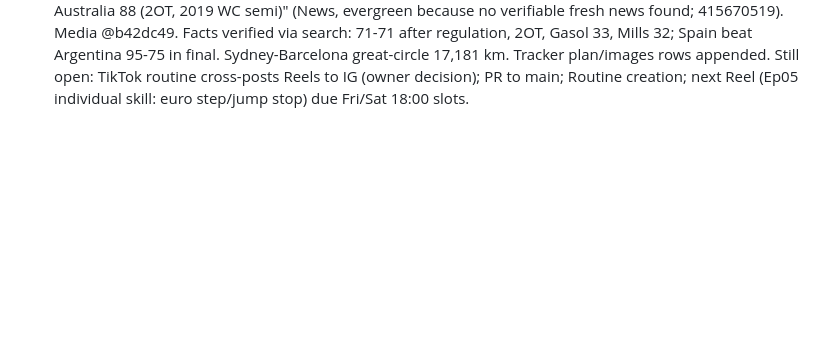
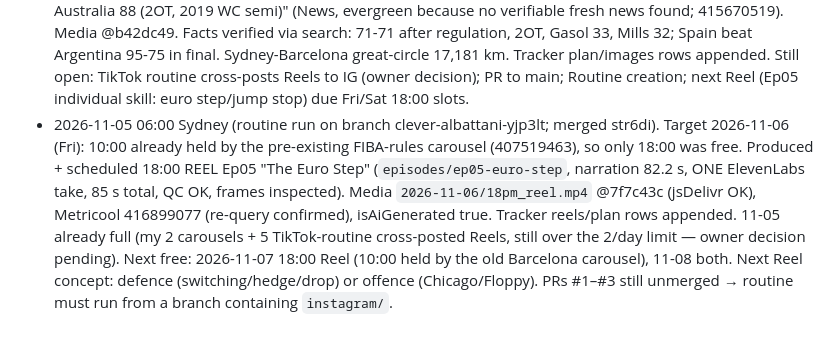
Before and after one commit to e2abasketball-droid/e2a-tiktok-media, a Markdown page: instagram/CLAUDE.md, the part around the change. Drawn GitHub-style; blank space fills up the shorter version.

Commit message:
Instagram: record 2026-11-06 Ep05 scheduling
Co-Authored-By: Claude Sonnet 5.5 <noreply@anthropic.com>
Claude-Session: https://claude.ai/code/session_01MW3wjJmTuPx3dYrp7vMFuh

```diff
--- a/instagram/CLAUDE.md
+++ b/instagram/CLAUDE.md
@@ -55,3 +55,7 @@ ElevenLabs signed URLs from `creative_get_flow_run_status` work with plain `curl
   10:00 POST carousel "17,000 km apart. One game." (Beyond, 415670426); 18:00 POST carousel "Spain 95 Australia 88 (2OT, 2019 WC semi)" (News, evergreen because no verifiable fresh news found; 415670519). Media @b42dc49.
   Facts verified via search: 71-71 after regulation, 2OT, Gasol 33, Mills 32; Spain beat Argentina 95-75 in final. Sydney-Barcelona great-circle 17,181 km. Tracker plan/images rows appended.
   Still open: TikTok routine cross-posts Reels to IG (owner decision); PR to main; Routine creation; next Reel (Ep05 individual skill: euro step/jump stop) due Fri/Sat 18:00 slots.
+- 2026-11-05 06:00 Sydney (routine run on branch clever-albattani-yjp3lt; merged str6di). Target 2026-11-06 (Fri): 10:00 already held by the pre-existing FIBA-rules carousel (407519463), so only 18:00 was free.
+  Produced + scheduled 18:00 REEL Ep05 "The Euro Step" (`episodes/ep05-euro-step`, narration 82.2 s, ONE ElevenLabs take, 85 s total, QC OK, frames inspected). Media `2026-11-06/18pm_reel.mp4` @7f7c43c (jsDelivr OK),
+  Metricool 416899077 (re-query confirmed), isAiGenerated true. Tracker reels/plan rows appended. 11-05 already full (my 2 carousels + 5 TikTok-routine cross-posted Reels, still over the 2/day limit — owner decision pending).
+  Next free: 2026-11-07 18:00 Reel (10:00 held by the old Barcelona carousel), 11-08 both. Next Reel concept: defence (switching/hedge/drop) or offence (Chicago/Floppy). PRs #1–#3 still unmerged → routine must run from a branch containing `instagram/`.
```
